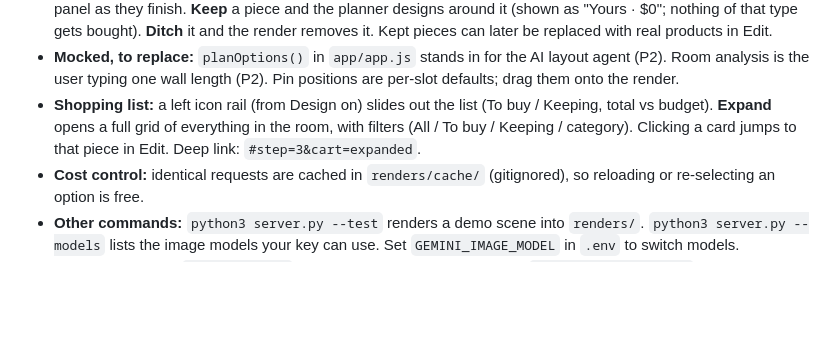
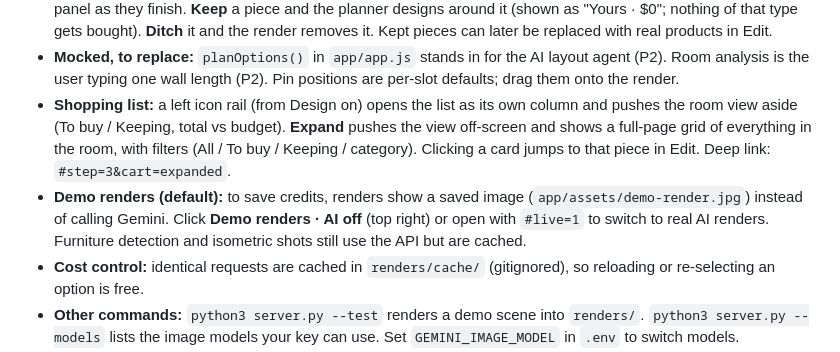
Before and after one commit to chloewantsleep/the-elephant-in-the-room-aec-hackathon-nyc-2026, a Markdown page: README.md, the part around the change. GitHub-like rendering; blank space fills up the shorter version.

```diff
--- a/README.md
+++ b/README.md
@@ -23,7 +23,8 @@ Plain HTML/CSS/JS reading `data/products.json`, plus `server.py` (Python standar
   - **the render.** `server.py` sends the room photo and the white-background product photos to Gemini (`gemini-3.1-flash-image`, about 8 s and about $0.07 per image). Selecting an option renders it. After edits, click **Re-render**. **Before** toggles back to the original photo.
 - **Real (furniture you already own):** in **Needs**, uploading a photo (or clicking *Find my furniture*) calls `/api/detect` (Gemini vision, boxes + category + estimated size). Each piece is cropped in the browser and sent to `/api/isolate`, which returns a **white-background isometric product shot**. The shots appear in the right-hand panel as they finish. **Keep** a piece and the planner designs around it (shown as "Yours · $0"; nothing of that type gets bought). **Ditch** it and the render removes it. Kept pieces can later be replaced with real products in Edit.
 - **Mocked, to replace:** `planOptions()` in `app/app.js` stands in for the AI layout agent (P2). Room analysis is the user typing one wall length (P2). Pin positions are per-slot defaults; drag them onto the render.
-- **Shopping list:** a left icon rail (from Design on) slides out the list (To buy / Keeping, total vs budget). **Expand** opens a full grid of everything in the room, with filters (All / To buy / Keeping / category). Clicking a card jumps to that piece in Edit. Deep link: `#step=3&cart=expanded`.
+- **Shopping list:** a left icon rail (from Design on) opens the list as its own column and pushes the room view aside (To buy / Keeping, total vs budget). **Expand** pushes the view off-screen and shows a full-page grid of everything in the room, with filters (All / To buy / Keeping / category). Clicking a card jumps to that piece in Edit. Deep link: `#step=3&cart=expanded`.
+- **Demo renders (default):** to save credits, renders show a saved image (`app/assets/demo-render.jpg`) instead of calling Gemini. Click **Demo renders · AI off** (top right) or open with `#live=1` to switch to real AI renders. Furniture detection and isometric shots still use the API but are cached.
 - **Cost control:** identical requests are cached in `renders/cache/` (gitignored), so reloading or re-selecting an option is free.
 - **Other commands:** `python3 server.py --test` renders a demo scene into `renders/`. `python3 server.py --models` lists the image models your key can use. Set `GEMINI_IMAGE_MODEL` in `.env` to switch models.
 - **Demo deep links:** `#step=2&sel=0` opens edit with the first item open. `#room=bedroom&step=3` opens the bedroom list. `#step=0&scan=1` scans the demo room. Add `&render=1` to render on load.
```
Also changed, not shown: app/assets/demo-render.jpg (added), 3 other files.
